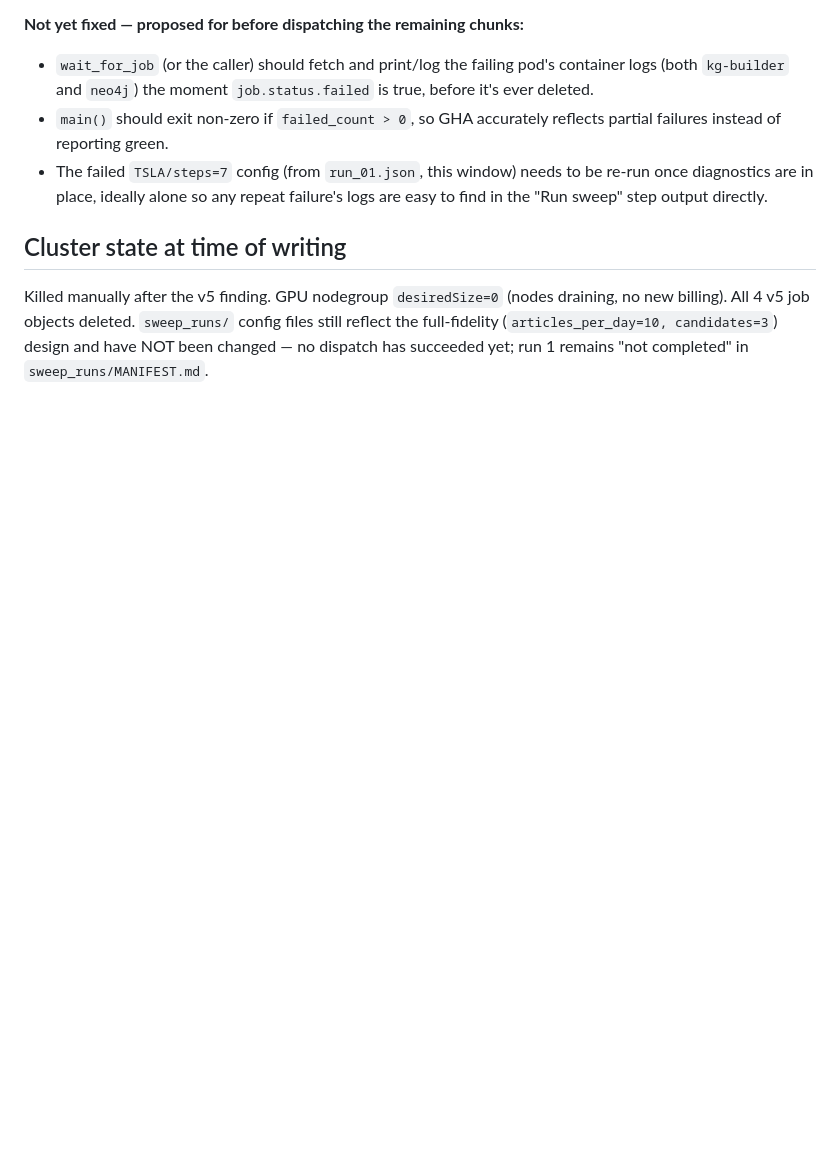
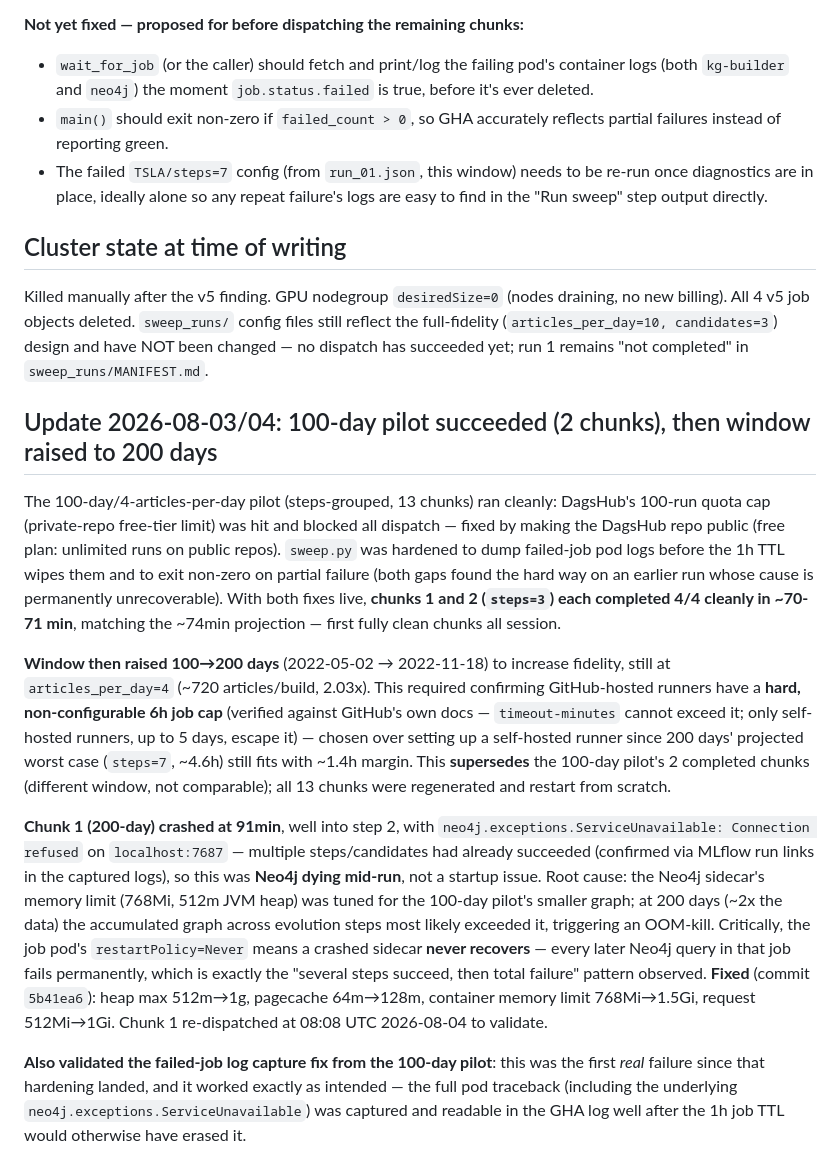
Before and after one commit to jjfrackowiak/finance-kg-builder, a Markdown page: planning/SWEEP_EXECUTION_FINDINGS.md, the part around the change. GitHub-like rendering; blank space fills up the shorter version.

Commit message:
docs: log neo4j OOM incident; mark chunk 01 re-dispatched (v2)

```diff
--- a/planning/SWEEP_EXECUTION_FINDINGS.md
+++ b/planning/SWEEP_EXECUTION_FINDINGS.md
@@ -136,3 +136,45 @@ draining, no new billing). All 4 v5 job objects deleted. `sweep_runs/`
 config files still reflect the full-fidelity (`articles_per_day=10,
 candidates=3`) design and have NOT been changed — no dispatch has
 succeeded yet; run 1 remains "not completed" in `sweep_runs/MANIFEST.md`.
+
+## Update 2026-08-03/04: 100-day pilot succeeded (2 chunks), then window raised to 200 days
+
+The 100-day/4-articles-per-day pilot (steps-grouped, 13 chunks) ran cleanly:
+DagsHub's 100-run quota cap (private-repo free-tier limit) was hit and blocked
+all dispatch — fixed by making the DagsHub repo public (free plan: unlimited
+runs on public repos). `sweep.py` was hardened to dump failed-job pod logs
+before the 1h TTL wipes them and to exit non-zero on partial failure (both
+gaps found the hard way on an earlier run whose cause is permanently
+unrecoverable). With both fixes live, **chunks 1 and 2 (`steps=3`) each
+completed 4/4 cleanly in ~70-71 min**, matching the ~74min projection — first
+fully clean chunks all session.
+
+**Window then raised 100→200 days** (2022-05-02 → 2022-11-18) to increase
+fidelity, still at `articles_per_day=4` (~720 articles/build, 2.03x). This
+required confirming GitHub-hosted runners have a **hard, non-configurable 6h
+job cap** (verified against GitHub's own docs — `timeout-minutes` cannot
+exceed it; only self-hosted runners, up to 5 days, escape it) — chosen over
+setting up a self-hosted runner since 200 days' projected worst case
+(`steps=7`, ~4.6h) still fits with ~1.4h margin. This **supersedes** the
+100-day pilot's 2 completed chunks (different window, not comparable); all
+13 chunks were regenerated and restart from scratch.
+
+**Chunk 1 (200-day) crashed at 91min**, well into step 2, with
+`neo4j.exceptions.ServiceUnavailable: Connection refused` on `localhost:7687`
+— multiple steps/candidates had already succeeded (confirmed via MLflow run
+links in the captured logs), so this was **Neo4j dying mid-run**, not a
+startup issue. Root cause: the Neo4j sidecar's memory limit (768Mi, 512m JVM
+heap) was tuned for the 100-day pilot's smaller graph; at 200 days (~2x the
+data) the accumulated graph across evolution steps most likely exceeded it,
+triggering an OOM-kill. Critically, the job pod's `restartPolicy=Never`
+means a crashed sidecar **never recovers** — every later Neo4j query in that
+job fails permanently, which is exactly the "several steps succeed, then
+total failure" pattern observed. **Fixed** (commit `5b41ea6`): heap max
+512m→1g, pagecache 64m→128m, container memory limit 768Mi→1.5Gi, request
+512Mi→1Gi. Chunk 1 re-dispatched at 08:08 UTC 2026-08-04 to validate.
+
+**Also validated the failed-job log capture fix from the 100-day pilot**: this
+was the first *real* failure since that hardening landed, and it worked
+exactly as intended — the full pod traceback (including the underlying
+`neo4j.exceptions.ServiceUnavailable`) was captured and readable in the GHA
+log well after the 1h job TTL would otherwise have erased it.
```
Also changed, not shown: sweep_runs/MANIFEST.md (+1 -1 lines).
